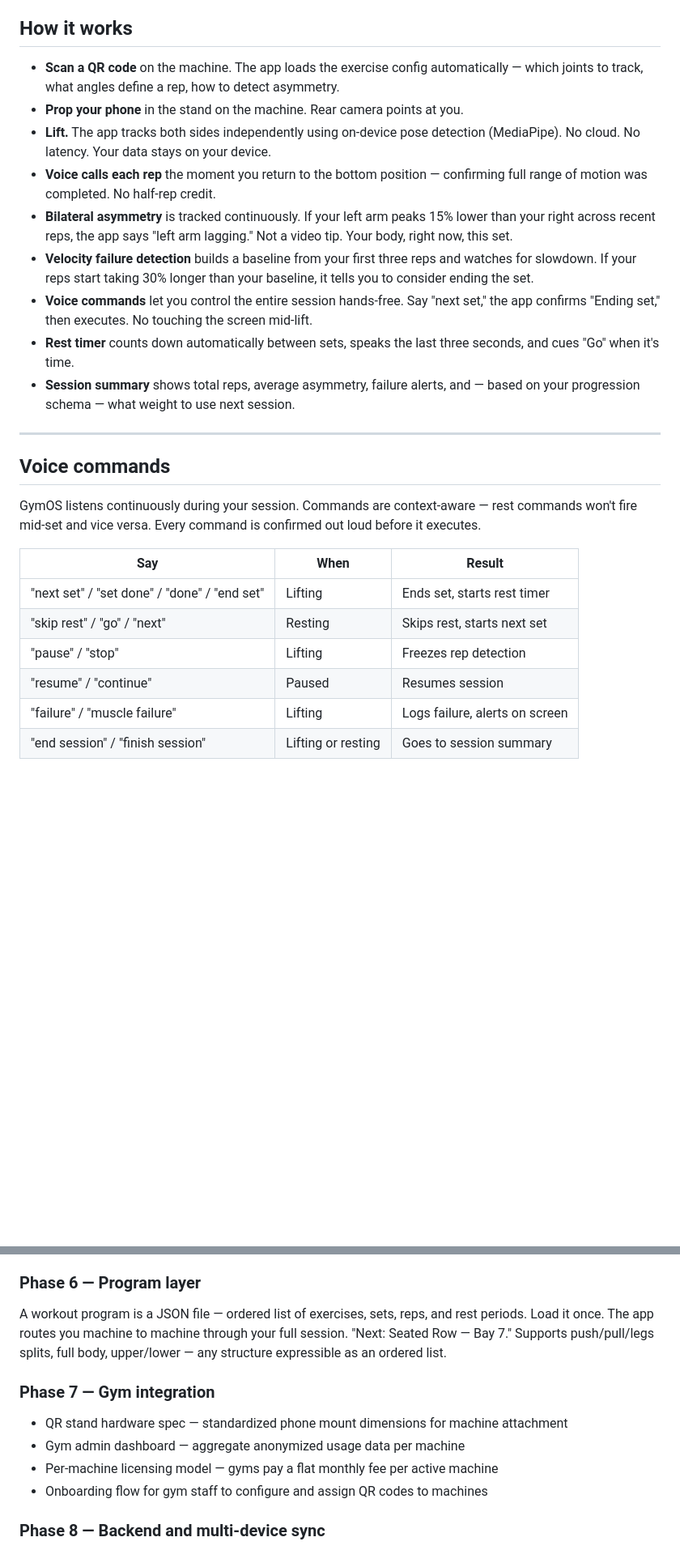
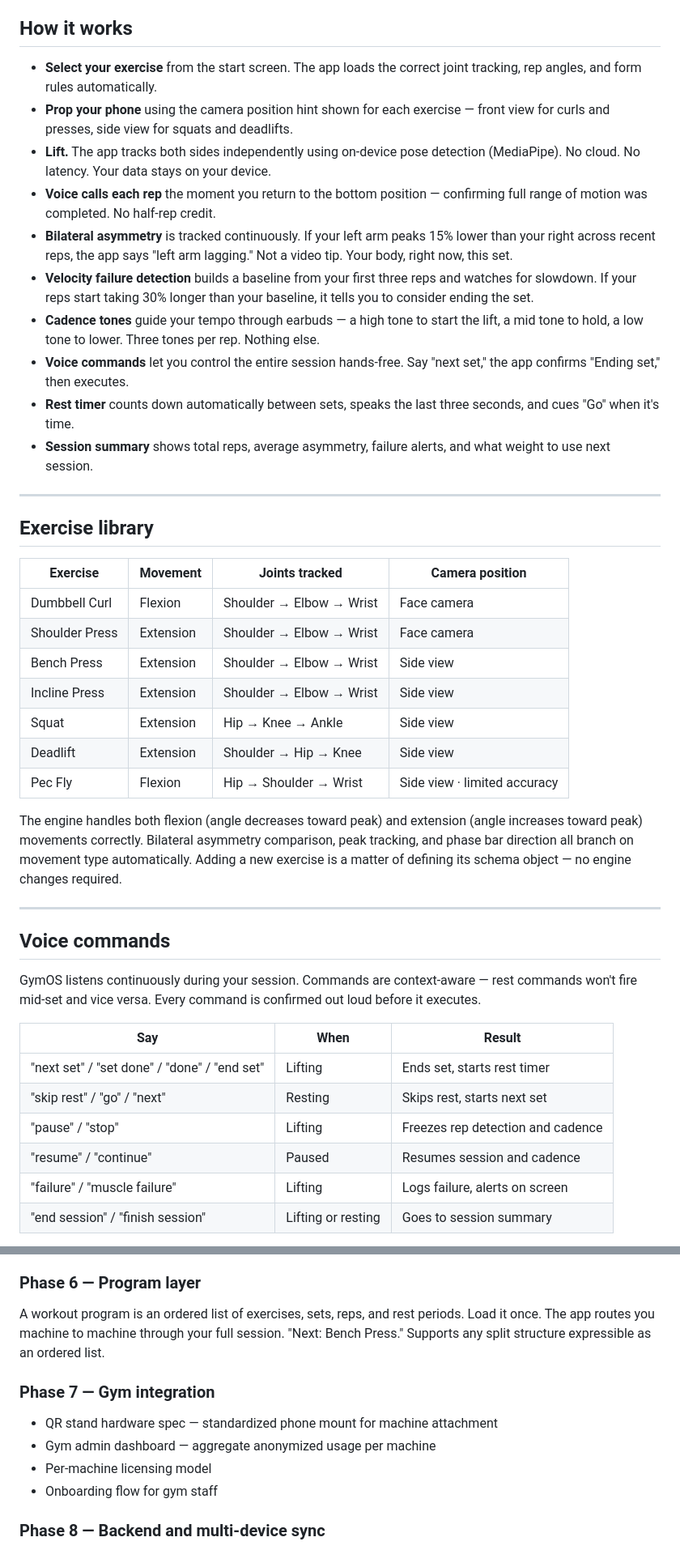
Before and after one commit to jkh2/gymos, a Markdown page: README.md, 2 parts joined by grey strips. Shown at 81% size. Rendered like a GitHub page; blank space fills up the shorter version.

```diff
--- a/README.md
+++ b/README.md
@@ -27,15 +28,32 @@ Every existing app makes you *more* engaged with your screen during a set. GymOS
 
 ## How it works
 
-- **Scan a QR code** on the machine. The app loads the exercise config automatically — which joints to track, what angles define a rep, how to detect asymmetry.
-- **Prop your phone** in the stand on the machine. Rear camera points at you.
+- **Select your exercise** from the start screen. The app loads the correct joint tracking, rep angles, and form rules automatically.
+- **Prop your phone** using the camera position hint shown for each exercise — front view for curls and presses, side view for squats and deadlifts.
 - **Lift.** The app tracks both sides independently using on-device pose detection (MediaPipe). No cloud. No latency. Your data stays on your device.
 - **Voice calls each rep** the moment you return to the bottom position — confirming full range of motion was completed. No half-rep credit.
 - **Bilateral asymmetry** is tracked continuously. If your left arm peaks 15% lower than your right across recent reps, the app says "left arm lagging." Not a video tip. Your body, right now, this set.
 - **Velocity failure detection** builds a baseline from your first three reps and watches for slowdown. If your reps start taking 30% longer than your baseline, it tells you to consider ending the set.
-- **Voice commands** let you control the entire session hands-free. Say "next set," the app confirms "Ending set," then executes. No touching the screen mid-lift.
+- **Cadence tones** guide your tempo through earbuds — a high tone to start the lift, a mid tone to hold, a low tone to lower. Three tones per rep. Nothing else.
+- **Voice commands** let you control the entire session hands-free. Say "next set," the app confirms "Ending set," then executes.
 - **Rest timer** counts down automatically between sets, speaks the last three seconds, and cues "Go" when it's time.
-- **Session summary** shows total reps, average asymmetry, failure alerts, and — based on your progression schema — what weight to use next session.
+- **Session summary** shows total reps, average asymmetry, failure alerts, and what weight to use next session.
+
+---
+
+## Exercise library
+
+| Exercise | Movement | Joints tracked | Camera position |
+|---|---|---|---|
+| Dumbbell Curl | Flexion | Shoulder → Elbow → Wrist | Face camera |
+| Shoulder Press | Extension | Shoulder → Elbow → Wrist | Face camera |
+| Bench Press | Extension | Shoulder → Elbow → Wrist | Side view |
+| Incline Press | Extension | Shoulder → Elbow → Wrist | Side view |
+| Squat | Extension | Hip → Knee → Ankle | Side view |
+| Deadlift | Extension | Shoulder → Hip → Knee | Side view |
+| Pec Fly | Flexion | Hip → Shoulder → Wrist | Side view · limited accuracy |
+
+The engine handles both flexion (angle decreases toward peak) and extension (angle increases toward peak) movements correctly. Bilateral asymmetry comparison, peak tracking, and phase bar direction all branch on movement type automatically. Adding a new exercise is a matter of defining its schema object — no engine changes required.
 
 ---
 
@@ -47,8 +65,8 @@ GymOS listens continuously during your session. Commands are context-aware — r
 |---|---|---|
 | "next set" / "set done" / "done" / "end set" | Lifting | Ends set, starts rest timer |
 | "skip rest" / "go" / "next" | Resting | Skips rest, starts next set |
-| "pause" / "stop" | Lifting | Freezes rep detection |
-| "resume" / "continue" | Paused | Resumes session |
+| "pause" / "stop" | Lifting | Freezes rep detection and cadence |
+| "resume" / "continue" | Paused | Resumes session and cadence |
 | "failure" / "muscle failure" | Lifting | Logs failure, alerts on screen |
 | "end session" / "finish session" | Lifting or resting | Goes to session summary |
 
@@ -121,12 +132,12 @@ Each exercise defines its own joint angles, form rules, and progression incremen
 
 ### Phase 6 — Program layer
-A workout program is a JSON file — ordered list of exercises, sets, reps, and rest periods. Load it once. The app routes you machine to machine through your full session. "Next: Seated Row — Bay 7." Supports push/pull/legs splits, full body, upper/lower — any structure expressible as an ordered list.
+A workout program is an ordered list of exercises, sets, reps, and rest periods. Load it once. The app routes you machine to machine through your full session. "Next: Bench Press." Supports any split structure expressible as an ordered list.
 
 ### Phase 7 — Gym integration
-- QR stand hardware spec — standardized phone mount dimensions for machine attachment
-- Gym admin dashboard — aggregate anonymized usage data per machine
-- Per-machine licensing model — gyms pay a flat monthly fee per active machine
-- Onboarding flow for gym staff to configure and assign QR codes to machines
+- QR stand hardware spec — standardized phone mount for machine attachment
+- Gym admin dashboard — aggregate anonymized usage per machine
+- Per-machine licensing model
+- Onboarding flow for gym staff
 
 ### Phase 8 — Backend and multi-device sync
 - Supabase backend — user accounts, session history, program assignment
```
Also changed, not shown: other parts of README.md (+37 -45 lines).
